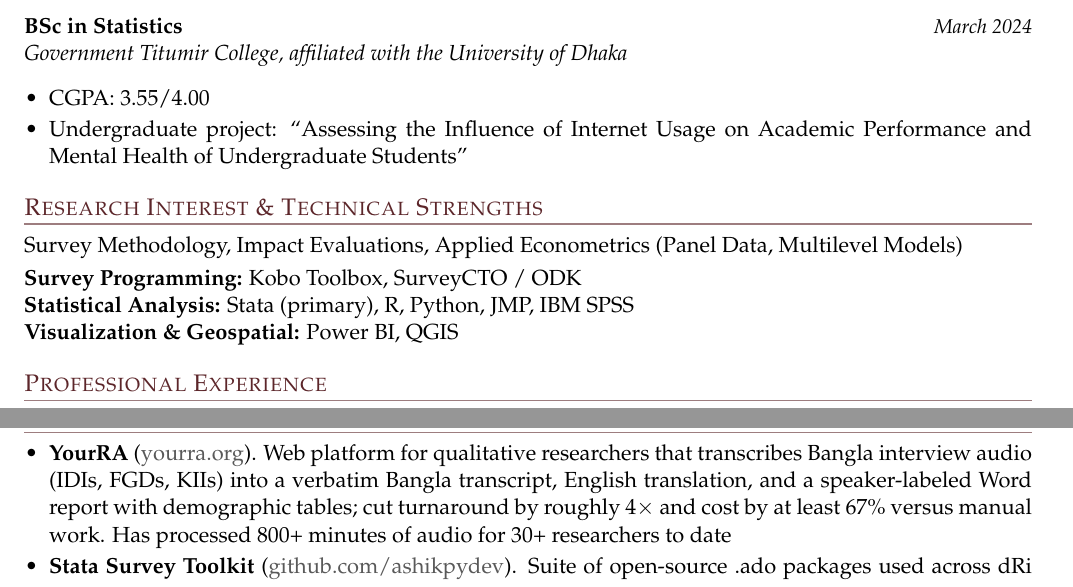
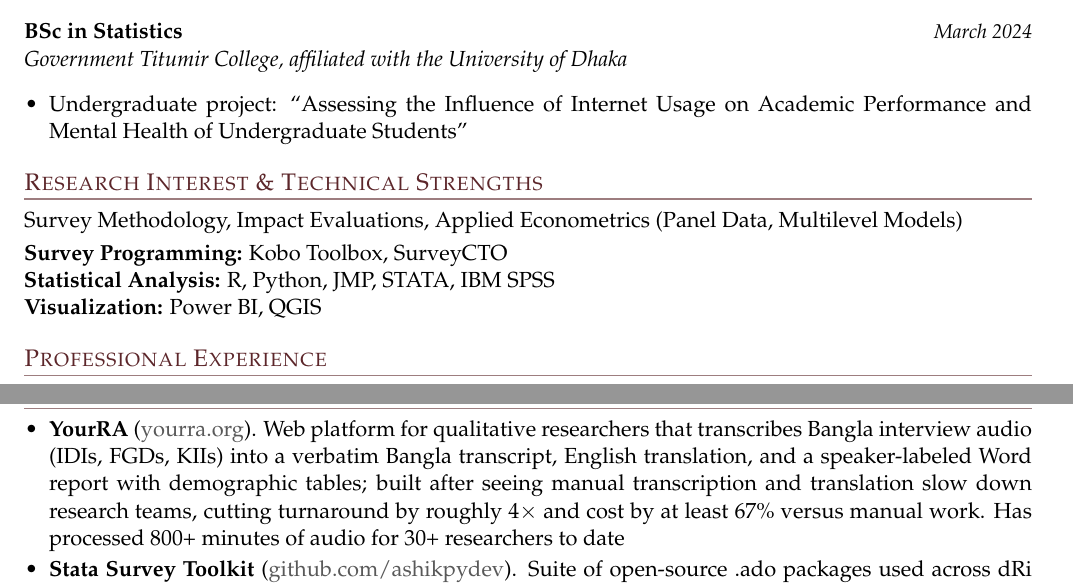
Before and after one commit to ashikpydev/ashiqurrahmanrony, a LaTeX CV (assets/docs/Ashiqur_Rahman_Rony_CV.tex): two parts of pages 1 and 2 of 3, joined at a grey line, cut so that both start at the same text. Compiled offline with pdfLaTeX.

```diff
--- a/assets/docs/Ashiqur_Rahman_Rony_CV.tex
+++ b/assets/docs/Ashiqur_Rahman_Rony_CV.tex
@@ -55,20 +55,19 @@
 \textbf{MSc in Statistics} \cvdate{2025}\\
 \textit{Government Dhaka College, affiliated with the University of Dhaka}
 
-\Needspace{5\baselineskip}
+\vspace{4pt}
 \textbf{BSc in Statistics} \cvdate{March 2024}\\
 \textit{Government Titumir College, affiliated with the University of Dhaka}
 \begin{itemize}
-  \item CGPA: 3.55/4.00
   \item Undergraduate project: ``Assessing the Influence of Internet Usage on Academic Performance and Mental Health of Undergraduate Students''
 \end{itemize}
 
 \section*{Research Interest \& Technical Strengths}
 Survey Methodology, Impact Evaluations, Applied Econometrics (Panel Data, Multilevel Models)
 \vspace{3pt}\\
-\textbf{Survey Programming:} Kobo Toolbox, SurveyCTO / ODK\\
-\textbf{Statistical Analysis:} Stata (primary), R, Python, JMP, IBM SPSS\\
-\textbf{Visualization \& Geospatial:} Power BI, QGIS
+\textbf{Survey Programming:} Kobo Toolbox, SurveyCTO\\
+\textbf{Statistical Analysis:} R, Python, JMP, STATA, IBM SPSS\\
+\textbf{Visualization:} Power BI, QGIS
 
 \section*{Professional Experience}
 
@@ -122,7 +121,7 @@
 
 \section*{Software \& Research Tool Development}
 \begin{itemize}
-  \item \textbf{YourRA} (\href{https://yourra.org}{yourra.org}). Web platform for qualitative researchers that transcribes Bangla interview audio (IDIs, FGDs, KIIs) into a verbatim Bangla transcript, English translation, and a speaker-labeled Word report with demographic tables; cut turnaround by roughly 4$\times$ and cost by at least 67\% versus manual work. Has processed 800+ minutes of audio for 30+ researchers to date
+  \item \textbf{YourRA} (\href{https://yourra.org}{yourra.org}). Web platform for qualitative researchers that transcribes Bangla interview audio (IDIs, FGDs, KIIs) into a verbatim Bangla transcript, English translation, and a speaker-labeled Word report with demographic tables; built after seeing manual transcription and translation slow down research teams, cutting turnaround by roughly 4$\times$ and cost by at least 67\% versus manual work. Has processed 800+ minutes of audio for 30+ researchers to date
   \item \textbf{Stata Survey Toolkit} (\href{https://github.com/ashikpydev}{github.com/ashikpydev}). Suite of open-source .ado packages used across dRi survey projects; reduced repetitive cleaning workload by 25\%:
   \begin{itemize}[itemsep=1pt, topsep=2pt, parsep=0pt]
     \item \texttt{exportables\_3way} -- three-way cross-tabulations with direct Excel export
```
Also changed, not shown: assets/docs/Ashiqur_Rahman_Rony_CV.pdf.
